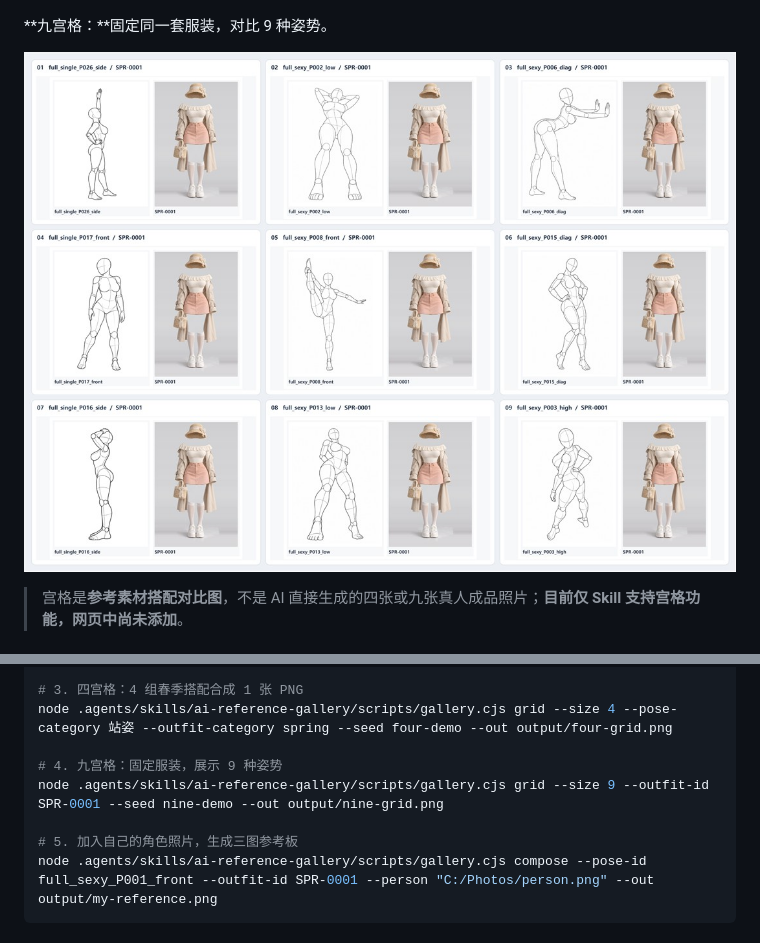
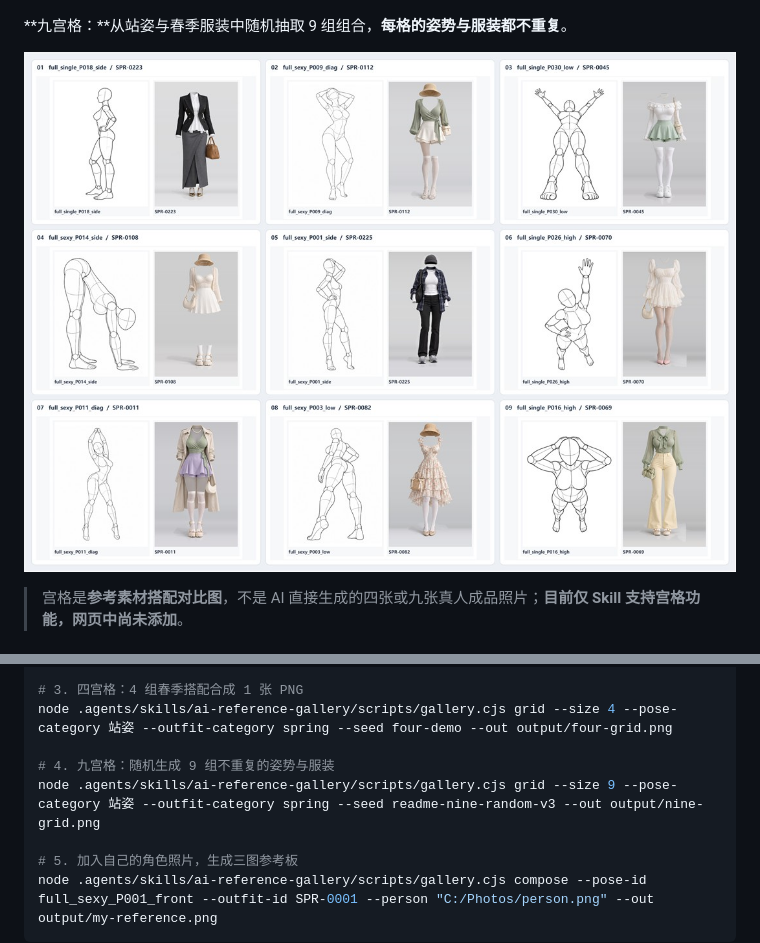
Before and after one commit to ZDC494225094/Posewear, a Markdown page: README.md, 2 parts joined by grey strips. Drawn GitHub-style; pictures changed too: docs/skill-nine-grid.jpg.

Commit message:
Refresh README nine-grid with unique randomized looks

```diff
--- a/README.md
+++ b/README.md
@@ -83,7 +83,7 @@ cd ai-reference-gallery
 
 ![AI Reference Gallery Skill 四宫格示例](docs/skill-four-grid.jpg)
 
-**九宫格：**固定同一套服装，对比 9 种姿势。
+**九宫格：**从站姿与春季服装中随机抽取 9 组组合，**每格的姿势与服装都不重复**。
 
 ![AI Reference Gallery Skill 九宫格示例](docs/skill-nine-grid.jpg)
 
@@ -107,8 +107,8 @@ node .agents/skills/ai-reference-gallery/scripts/gallery.cjs compose --pose-cate
 # 3. 四宫格：4 组春季搭配合成 1 张 PNG
 node .agents/skills/ai-reference-gallery/scripts/gallery.cjs grid --size 4 --pose-category 站姿 --outfit-category spring --seed four-demo --out output/four-grid.png
 
-# 4. 九宫格：固定服装，展示 9 种姿势
-node .agents/skills/ai-reference-gallery/scripts/gallery.cjs grid --size 9 --outfit-id SPR-0001 --seed nine-demo --out output/nine-grid.png
+# 4. 九宫格：随机生成 9 组不重复的姿势与服装
+node .agents/skills/ai-reference-gallery/scripts/gallery.cjs grid --size 9 --pose-category 站姿 --outfit-category spring --seed readme-nine-random-v3 --out output/nine-grid.png
 
 # 5. 加入自己的角色照片，生成三图参考板
 node .agents/skills/ai-reference-gallery/scripts/gallery.cjs compose --pose-id full_sexy_P001_front --outfit-id SPR-0001 --person "C:/Photos/person.png" --out output/my-reference.png
```
Also changed, not shown: 1 other file.
